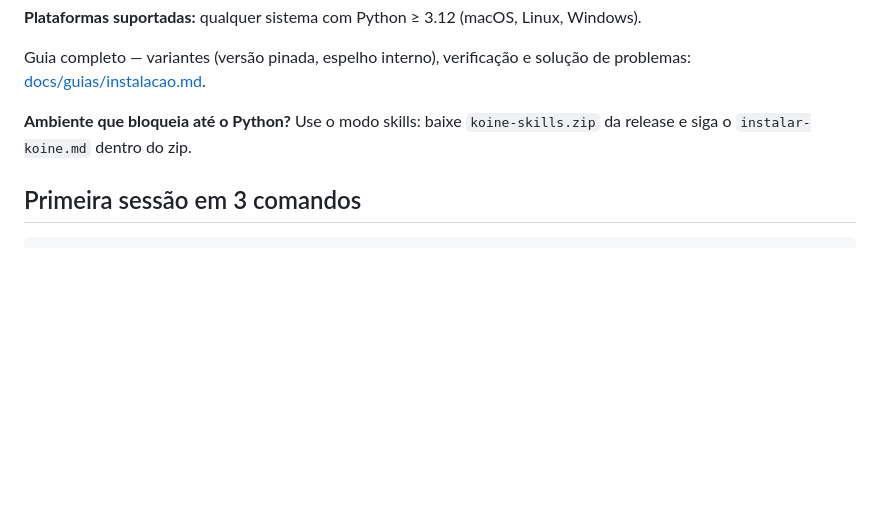
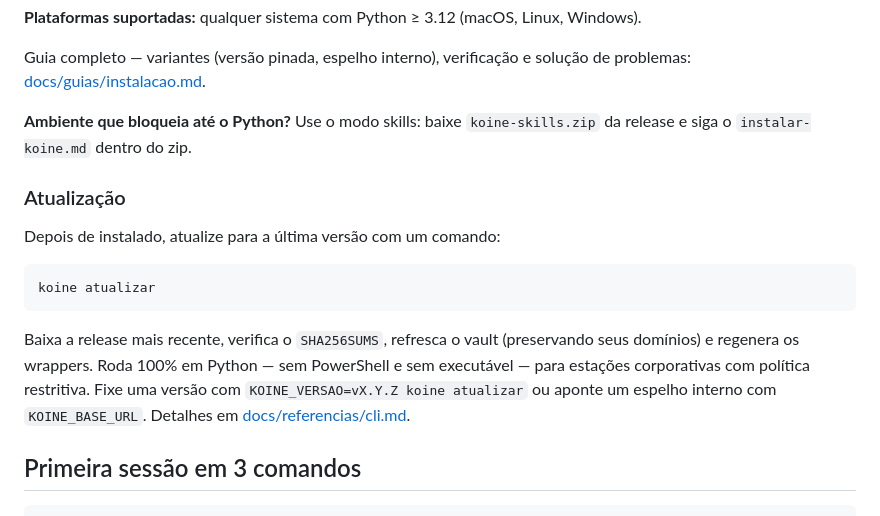
Before and after one commit to jrunic/koine, a Markdown page: README.md, the part around the change. Rendered like a GitHub page; blank space fills up the shorter version.

````diff
--- a/README.md
+++ b/README.md
@@ -61,6 +61,16 @@ Rode o mesmo one-liner do seu sistema. O installer substitui os atalhos `kn-*` d
 Guia completo — variantes (versão pinada, espelho interno), verificação e solução de problemas: [docs/guias/instalacao.md](docs/guias/instalacao.md).
 
 **Ambiente que bloqueia até o Python?** Use o modo skills: baixe `koine-skills.zip` da release e siga o `instalar-koine.md` dentro do zip.
+
+### Atualização
+
+Depois de instalado, atualize para a última versão com um comando:
+
+```bash
+koine atualizar
+```
+
+Baixa a release mais recente, verifica o `SHA256SUMS`, refresca o vault (preservando seus domínios) e regenera os wrappers. Roda 100% em Python — sem PowerShell e sem executável — para estações corporativas com política restritiva. Fixe uma versão com `KOINE_VERSAO=vX.Y.Z koine atualizar` ou aponte um espelho interno com `KOINE_BASE_URL`. Detalhes em [docs/referencias/cli.md](docs/referencias/cli.md#koine-atualizar---force).
 
 ## Primeira sessão em 3 comandos
 
````
Also changed, not shown: docs/guias/instalacao.md (+19 -0 lines), docs/referencias/cli.md (+22 -0 lines).
